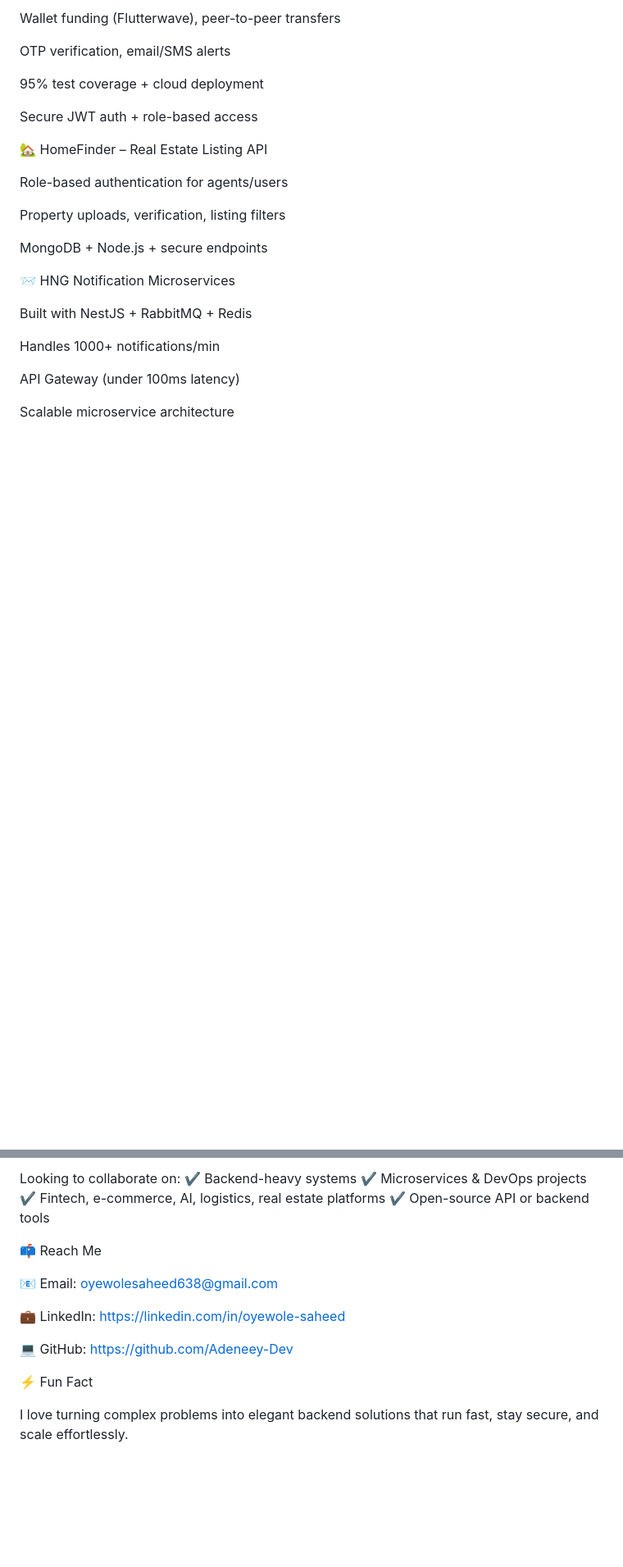
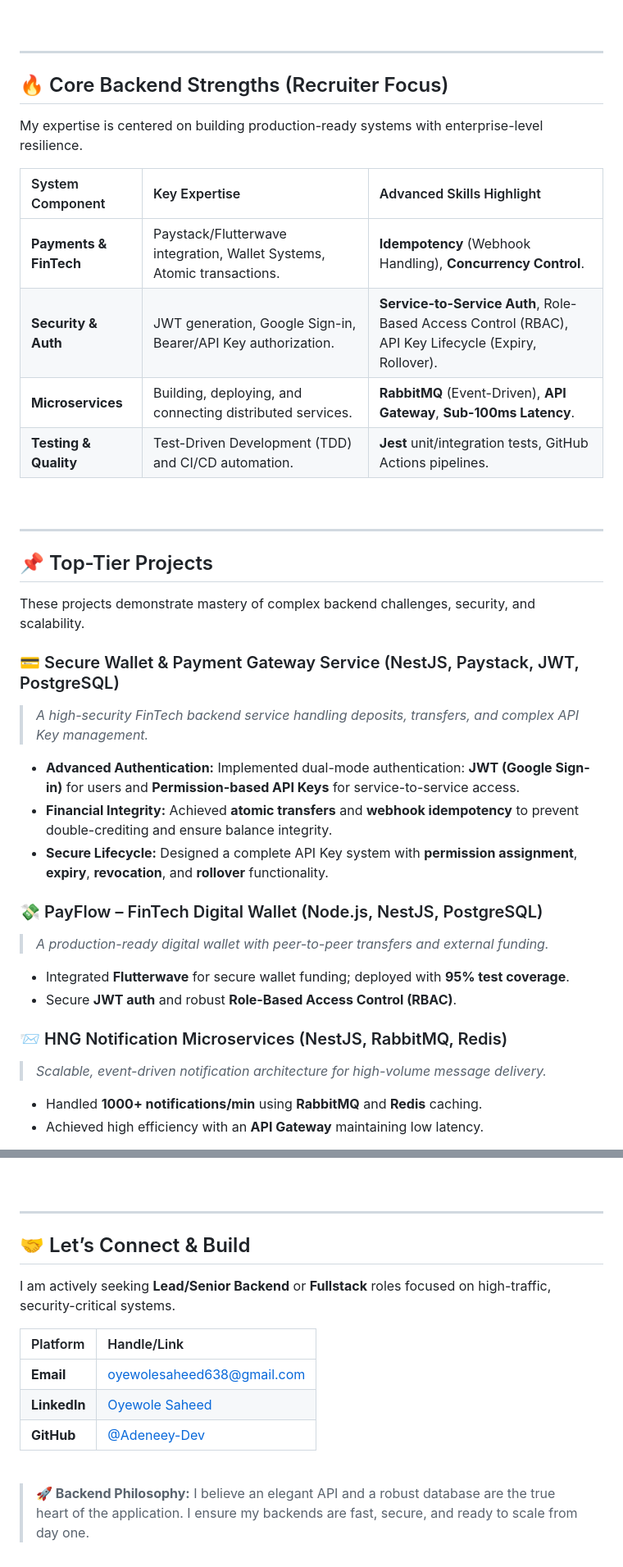
Before and after one commit to Adeneey-Dev/Adeneey-Dev, a Markdown page: README.md, 2 parts joined by grey strips. Shown at 82% size. Rendered like a GitHub page; blank space fills up the shorter version.

```diff
--- a/README.md
+++ b/README.md
@@ -35,27 +44,42 @@ I love working on real-world systems—microservices, payment solutions, AI agen
 
-Wallet funding (Flutterwave), peer-to-peer transfers
+<br/>
 
-OTP verification, email/SMS alerts
+---
 
-95% test coverage + cloud deployment
+## 🔥 Core Backend Strengths (Recruiter Focus)
 
-Secure JWT auth + role-based access
+My expertise is centered on building production-ready systems with enterprise-level resilience.
 
-🏡 HomeFinder – Real Estate Listing API
+| System Component | Key Expertise | Advanced Skills Highlight |
+| :--- | :--- | :--- |
+| **Payments & FinTech** | Paystack/Flutterwave integration, Wallet Systems, Atomic transactions. | **Idempotency** (Webhook Handling), **Concurrency Control**. |
+| **Security & Auth** | JWT generation, Google Sign-in, Bearer/API Key authorization. | **Service-to-Service Auth**, Role-Based Access Control (RBAC), API Key Lifecycle (Expiry, Rollover). |
+| **Microservices** | Building, deploying, and connecting distributed services. | **RabbitMQ** (Event-Driven), **API Gateway**, **Sub-100ms Latency**. |
+| **Testing & Quality** | Test-Driven Development (TDD) and CI/CD automation. | **Jest** unit/integration tests, GitHub Actions pipelines. |
 
-Role-based authentication for agents/users
+<br/>
 
-Property uploads, verification, listing filters
+---
 
-MongoDB + Node.js + secure endpoints
+## 📌 Top-Tier Projects
 
-📨 HNG Notification Microservices
+These projects demonstrate mastery of complex backend challenges, security, and scalability.
 
-Built with NestJS + RabbitMQ + Redis
+### 💳 Secure Wallet & Payment Gateway Service (NestJS, Paystack, JWT, PostgreSQL)
+> *A high-security FinTech backend service handling deposits, transfers, and complex API Key management.*
+* **Advanced Authentication:** Implemented dual-mode authentication: **JWT (Google Sign-in)** for users and **Permission-based API Keys** for service-to-service access.
+* **Financial Integrity:** Achieved **atomic transfers** and **webhook idempotency** to prevent double-crediting and ensure balance integrity.
+* **Secure Lifecycle:** Designed a complete API Key system with **permission assignment**, **expiry**, **revocation**, and **rollover** functionality.
 
-Handles 1000+ notifications/min
+### 💸 PayFlow – FinTech Digital Wallet (Node.js, NestJS, PostgreSQL)
+> *A production-ready digital wallet with peer-to-peer transfers and external funding.*
+* Integrated **Flutterwave** for secure wallet funding; deployed with **95% test coverage**.
+* Secure **JWT auth** and robust **Role-Based Access Control (RBAC)**.
 
-API Gateway (under 100ms latency)
+### 📨 HNG Notification Microservices (NestJS, RabbitMQ, Redis)
+> *Scalable, event-driven notification architecture for high-volume message delivery.*
+* Handled **1000+ notifications/min** using **RabbitMQ** and **Redis** caching.
+* Achieved high efficiency with an **API Gateway** maintaining low latency.
 
-Scalable microservice architecture
+<br/>
 
@@ -73,18 +109,18 @@ Volunteer Dev (Flashboord): OOH media automation backend
 
-Looking to collaborate on:
-✔ Backend-heavy systems
-✔ Microservices & DevOps projects
-✔ Fintech, e-commerce, AI, logistics, real estate platforms
-✔ Open-source API or backend tools
+<br/>
 
-📫 Reach Me
+---
 
-📧 Email: oyewolesaheed638@gmail.com
+## 🤝 Let’s Connect & Build
 
-💼 LinkedIn: https://linkedin.com/in/oyewole-saheed
+I am actively seeking **Lead/Senior Backend** or **Fullstack** roles focused on high-traffic, security-critical systems.
 
-💻 GitHub: https://github.com/Adeneey-Dev
+| Platform | Handle/Link |
+| :--- | :--- |
+| **Email** | oyewolesaheed638@gmail.com |
+| **LinkedIn** | [Oyewole Saheed](https://linkedin.com/in/oyewole-saheed) |
+| **GitHub** | [@Adeneey-Dev](https://github.com/Adeneey-Dev) |
 
-⚡ Fun Fact
+<br/>
 
-I love turning complex problems into elegant backend solutions that run fast, stay secure, and scale effortlessly.
+> **🚀 Backend Philosophy:** I believe an elegant API and a robust database are the true heart of the application. I ensure my backends are fast, secure, and ready to scale from day one.
```
Also changed, not shown: other parts of README.md (+49 -28 lines).
